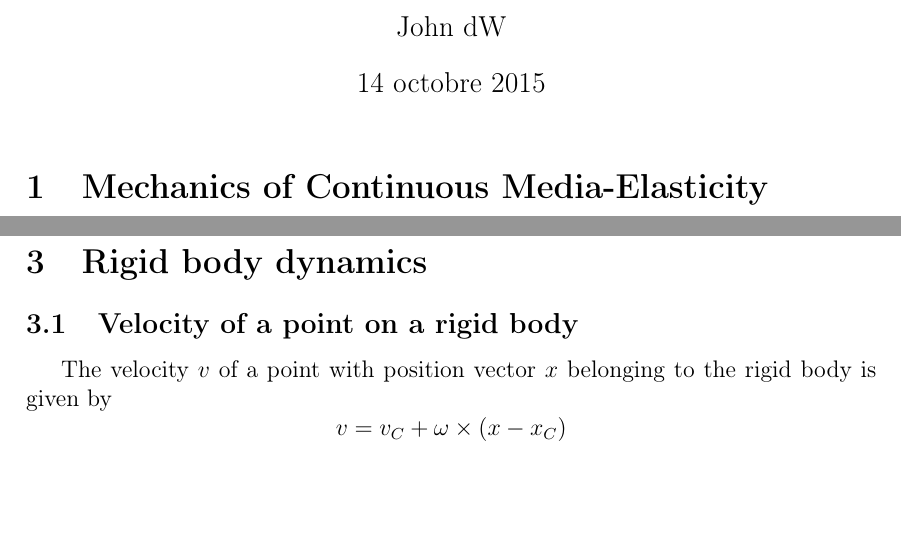
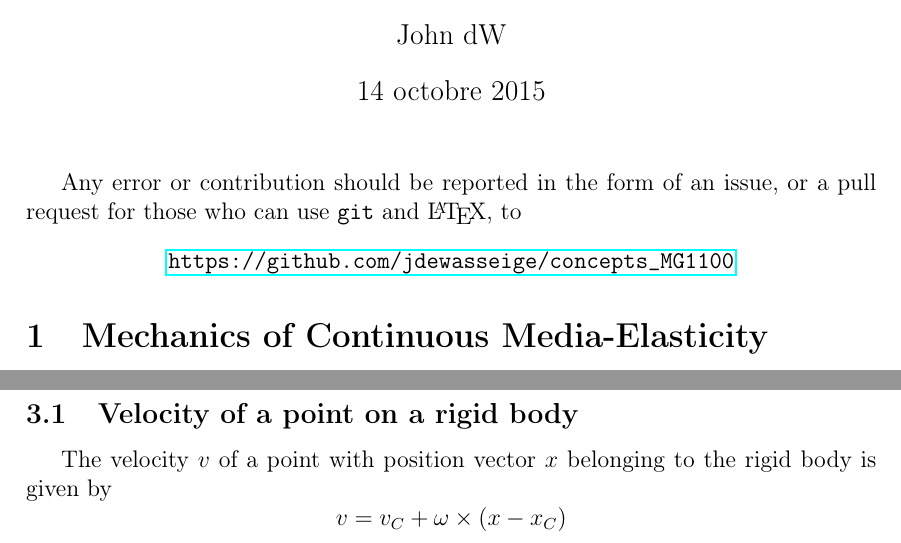
Before and after one commit to jdewasseige/concepts_MG1100, a LaTeX document (concepts_MG1100.tex): two parts of pages 1 and 5 of 10, joined at a grey line, cut so that both start at the same text, the shorter picture padded with empty space. Compiled offline with pdfLaTeX.

Commit message:
add github link to for further contribution

```diff
--- a/concepts_MG1100.tex
+++ b/concepts_MG1100.tex
@@ -14,6 +14,13 @@
 \begin{document}
 \maketitle
 
+Any error or contribution should be reported
+in the form of an issue, or a pull request for those
+who can use \texttt{git} and \LaTeX, to
+\begin{center}
+  \url{https://github.com/jdewasseige/concepts_MG1100}
+\end{center}
+
 \input{./src/continuous_media_elasticity}
 \newpage
 \input{./src/fluid}
```
Also changed, not shown: concepts_MG1100.pdf.
